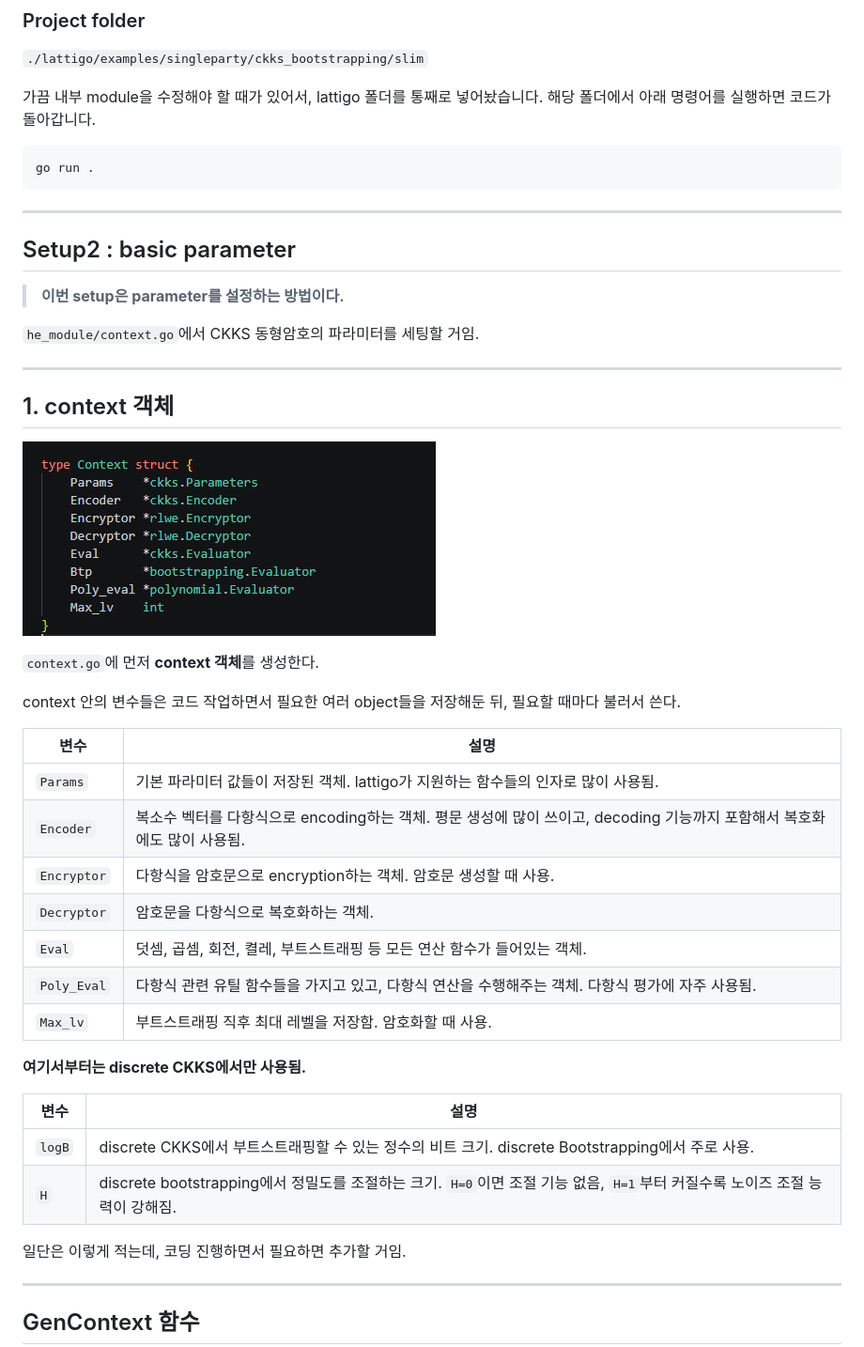
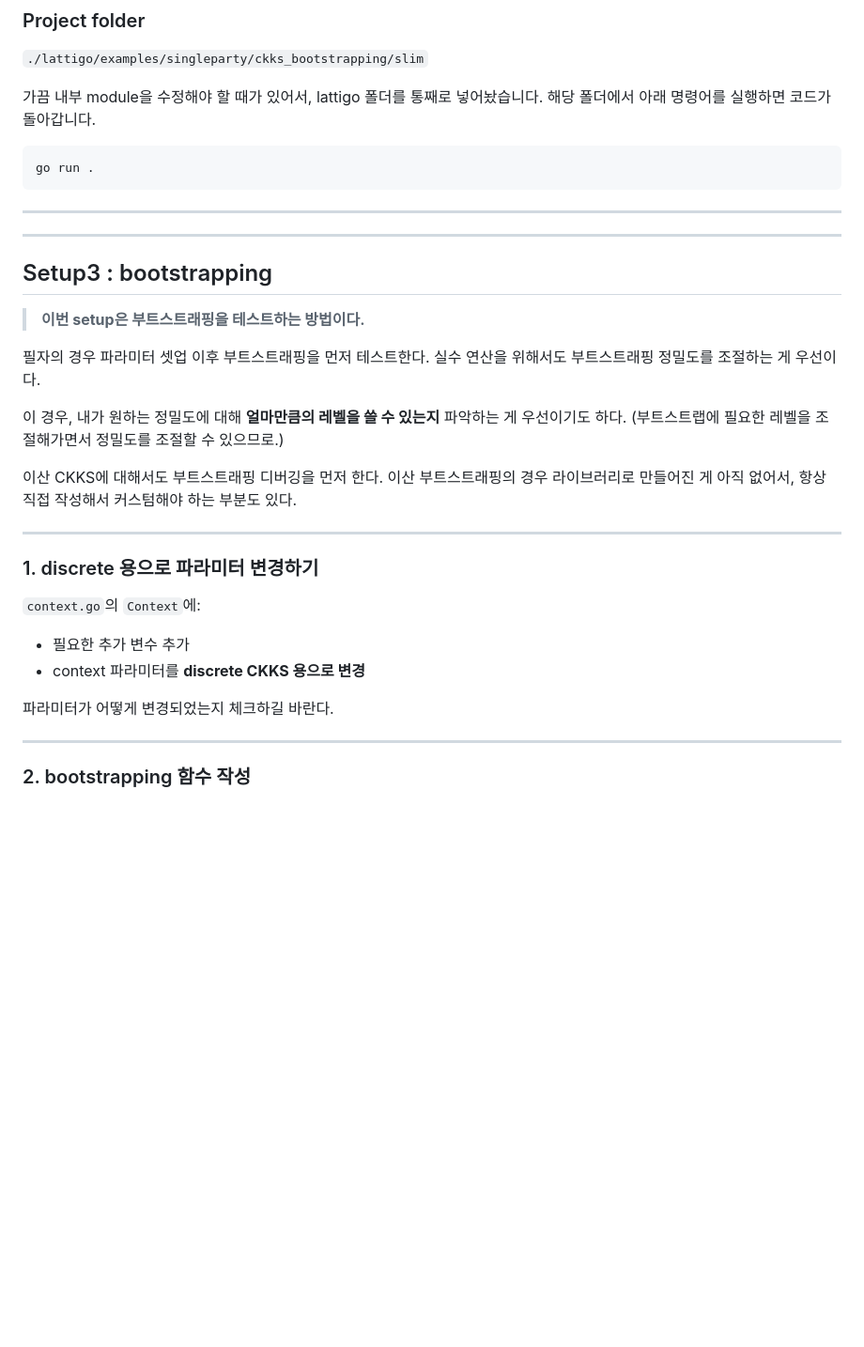
Before and after one commit to Yuria20/HED_CKKS, a Markdown page: README.md, the part around one of its changes. Shown at 94% size. Drawn GitHub-style; blank space fills up the shorter version.

Commit message:
setup3 : btp

```diff
--- a/README.md
+++ b/README.md
@@ -17,42 +17,34 @@ go run .
 
 ---
 
-## Setup2 : basic parameter
+---
 
-> **이번 setup은 parameter를 설정하는 방법이다.**
+## Setup3 : bootstrapping
 
-`he_module/context.go`에서 CKKS 동형암호의 파라미터를 세팅할 거임.
+> **이번 setup은 부트스트래핑을 테스트하는 방법이다.**
+
+필자의 경우 파라미터 셋업 이후 부트스트래핑을 먼저 테스트한다.
+실수 연산을 위해서도 부트스트래핑 정밀도를 조절하는 게 우선이다.
+
+이 경우, 내가 원하는 정밀도에 대해 **얼마만큼의 레벨을 쓸 수 있는지** 파악하는 게 우선이기도 하다.
+(부트스트랩에 필요한 레벨을 조절해가면서 정밀도를 조절할 수 있으므로.)
+
+이산 CKKS에 대해서도 부트스트래핑 디버깅을 먼저 한다.
+이산 부트스트래핑의 경우 라이브러리로 만들어진 게 아직 없어서,
+항상 직접 작성해서 커스텀해야 하는 부분도 있다.
 
 ---
 
-## 1. context 객체
+### 1. discrete 용으로 파라미터 변경하기
 
-![alt text](image.png)
+`context.go`의 `Context`에:
 
-`context.go`에 먼저 **context 객체**를 생성한다.
+- 필요한 추가 변수 추가
+- context 파라미터를 **discrete CKKS 용으로 변경**
 
-context 안의 변수들은 코드 작업하면서 필요한 여러 object들을 저장해둔 뒤, 필요할 때마다 불러서 쓴다.
-
-| 변수 | 설명 |
-|------|------|
-| `Params` | 기본 파라미터 값들이 저장된 객체. lattigo가 지원하는 함수들의 인자로 많이 사용됨. |
-| `Encoder` | 복소수 벡터를 다항식으로 encoding하는 객체. 평문 생성에 많이 쓰이고, decoding 기능까지 포함해서 복호화에도 많이 사용됨. |
-| `Encryptor` | 다항식을 암호문으로 encryption하는 객체. 암호문 생성할 때 사용. |
-| `Decryptor` | 암호문을 다항식으로 복호화하는 객체. |
-| `Eval` | 덧셈, 곱셈, 회전, 켤레, 부트스트래핑 등 모든 연산 함수가 들어있는 객체. |
-| `Poly_Eval` | 다항식 관련 유틸 함수들을 가지고 있고, 다항식 연산을 수행해주는 객체. 다항식 평가에 자주 사용됨. |
-| `Max_lv` | 부트스트래핑 직후 최대 레벨을 저장함. 암호화할 때 사용. |
-
-**여기서부터는 discrete CKKS에서만 사용됨.**
-
-| 변수 | 설명 |
-|------|------|
-| `logB` | discrete CKKS에서 부트스트래핑할 수 있는 정수의 비트 크기. discrete Bootstrapping에서 주로 사용. |
-| `H` | discrete bootstrapping에서 정밀도를 조절하는 크기. `H=0`이면 조절 기능 없음, `H=1`부터 커질수록 노이즈 조절 능력이 강해짐. |
-
-일단은 이렇게 적는데, 코딩 진행하면서 필요하면 추가할 거임.
+파라미터가 어떻게 변경되었는지 체크하길 바란다.
 
 ---
 
-## GenContext 함수
+### 2. bootstrapping 함수 작성
 
```
Also changed, not shown: other parts of README.md (+22 -87 lines), image-3.png (added), 7 other files.
